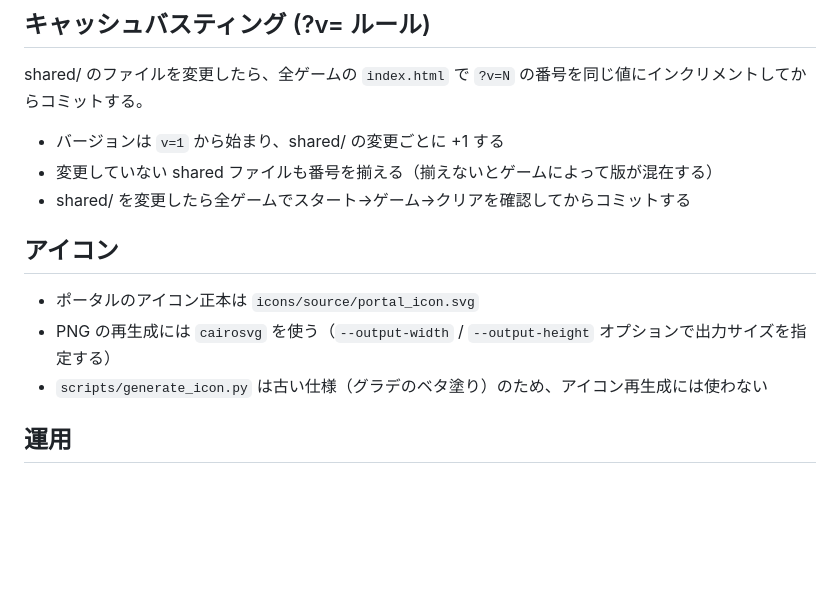
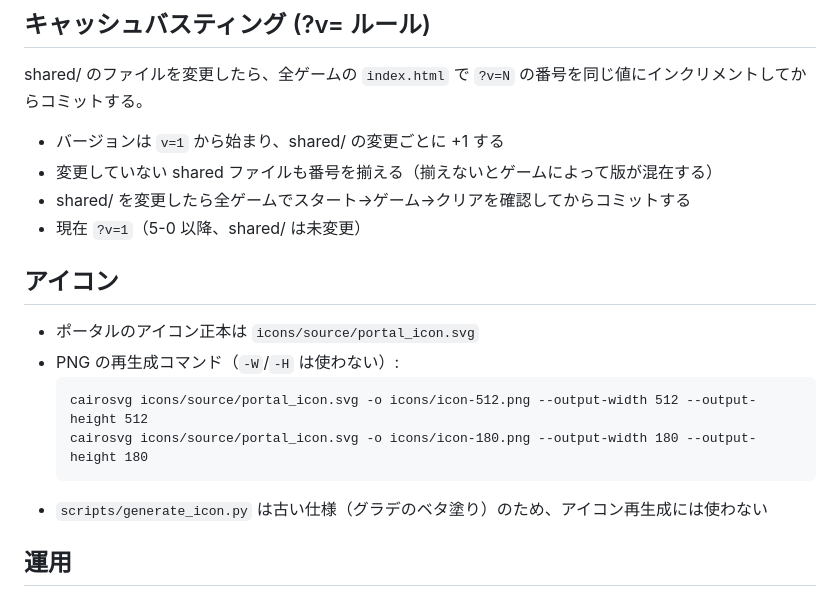
Before and after one commit to TakamasaSaito/kids-games-portal, a Markdown page: CLAUDE.md, the part around the change. Drawn GitHub-style; blank space fills up the shorter version.

Commit message:
docs: CLAUDE.md にアイコン再生成コマンドを追記
cairosvg の具体的なコマンドと ?v= 現在値(v=1)を追記。

Co-Authored-By: Claude Sonnet 4.6 <noreply@anthropic.com>

````diff
--- a/CLAUDE.md
+++ b/CLAUDE.md
@@ -122,11 +122,16 @@ shared/ のファイルを変更したら、全ゲームの `index.html` で
 - バージョンは `v=1` から始まり、shared/ の変更ごとに +1 する
 - 変更していない shared ファイルも番号を揃える（揃えないとゲームによって版が混在する）
 - shared/ を変更したら全ゲームでスタート→ゲーム→クリアを確認してからコミットする
+- 現在 `?v=1`（5-0 以降、shared/ は未変更）
 
 ## アイコン
 
 - ポータルのアイコン正本は `icons/source/portal_icon.svg`
-- PNG の再生成には `cairosvg` を使う（`--output-width` / `--output-height` オプションで出力サイズを指定する）
+- PNG の再生成コマンド（`-W`/`-H` は使わない）:
+  ```
+  cairosvg icons/source/portal_icon.svg -o icons/icon-512.png --output-width 512 --output-height 512
+  cairosvg icons/source/portal_icon.svg -o icons/icon-180.png --output-width 180 --output-height 180
+  ```
 - `scripts/generate_icon.py` は古い仕様（グラデのベタ塗り）のため、アイコン再生成には使わない
 
 ## 運用
````
